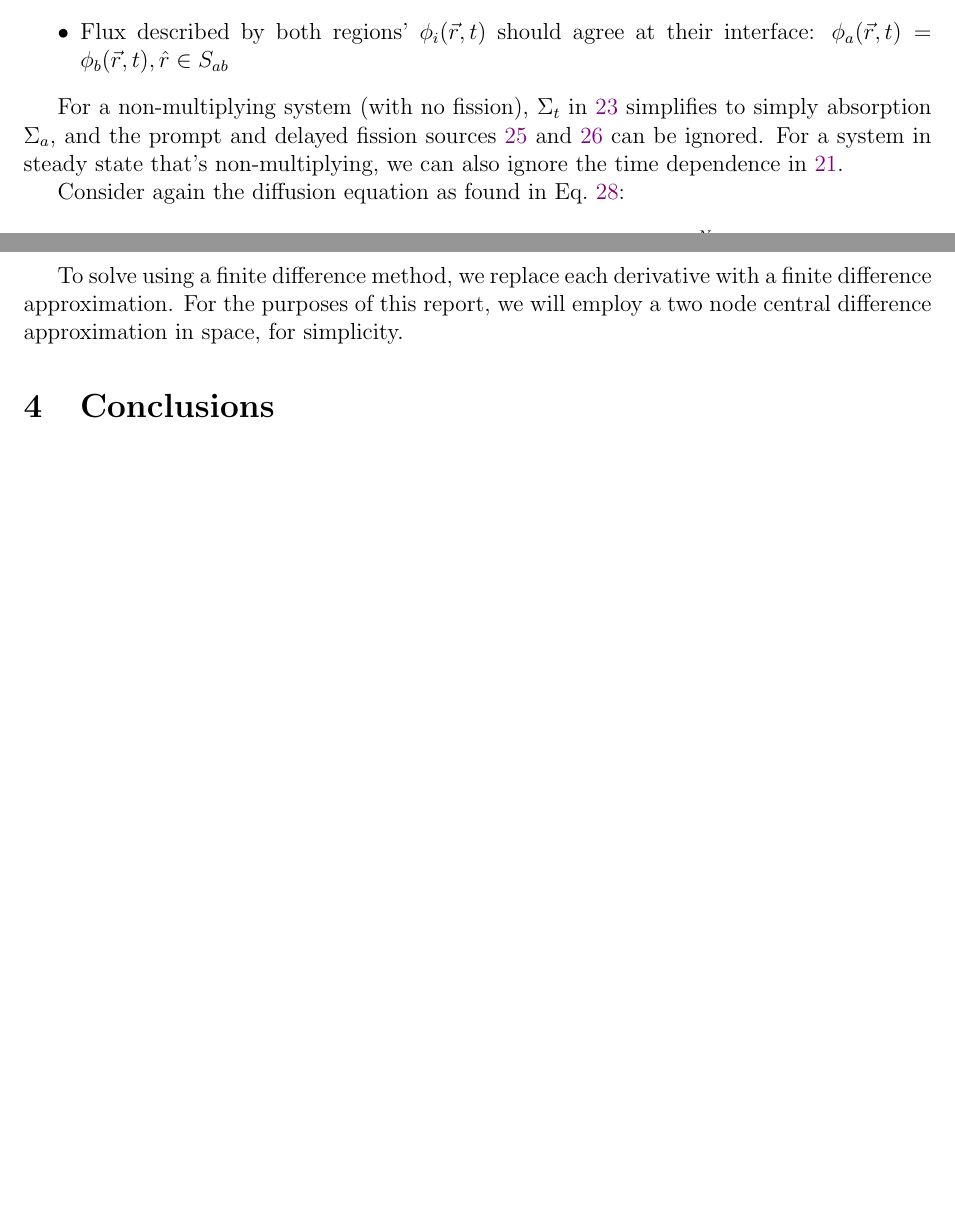
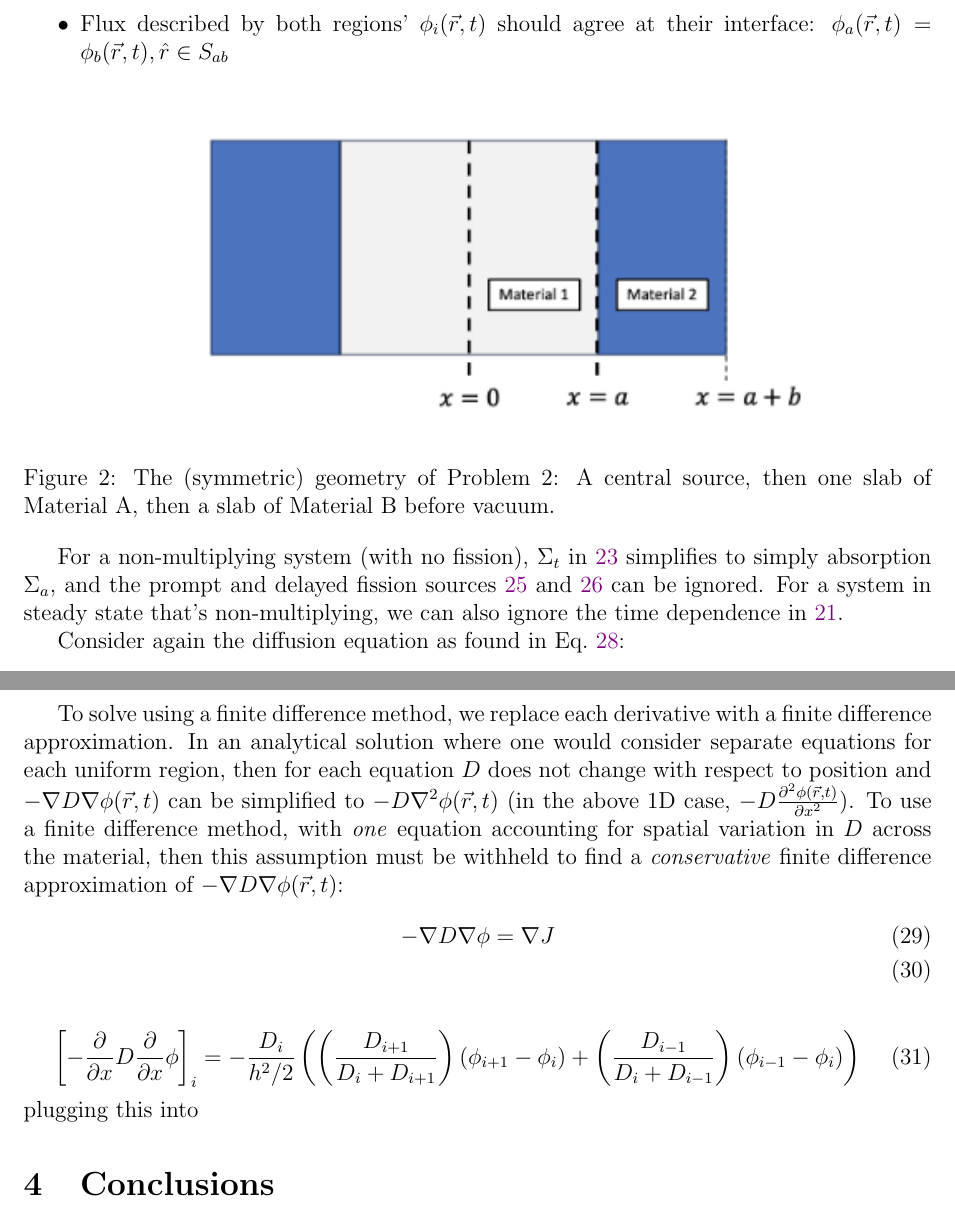
Before and after one commit to osanstrong/npre-455-cp, a LaTeX paper (cp1/main.tex): two parts of pages 8 and 9 of 9, joined at a grey line, cut so that both start at the same text, the shorter picture padded with empty space. Compiled offline with pdfLaTeX.

Commit message:
started problem 2

```diff
--- a/cp1/main.tex
+++ b/cp1/main.tex
@@ -243,6 +242,11 @@ Between regions $a$ and $b$ which meet at $S_{ab}$, we can apply conservation ba
     \item Flux described by both regions' $\phi_i\rt$ should agree at their interface: $\phi_a\rt=\phi_b\rt,{\hat{r}\in S_{ab}}$
 \end{itemize}
 
+\FloatBarrier
+
+\defplot{prob2_setup}{The (symmetric) geometry of Problem~2: A central source, then one slab of Material~A, then a slab of Material~B before vacuum.}
+
+
 For a non-multiplying system (with no fission), $\Sigma_t$ in \ref{eq:trans_coll} simplifies to simply absorption $\Sigma_a$, and the prompt and delayed fission sources \ref{trans_prompt} and \ref{eq:trans_delay} can be ignored.
 For a system in steady state that's non-multiplying, we can also ignore the time dependence in \ref{eq:trans_dt}.
 
@@ -251,8 +255,22 @@ Consider again the diffusion equation as found in Eq.~\ref{eq:diffusion}:
     \frac{1}{v}\frac{\partial \phi\rt}{\partial t}-\nabla\cdot D\nabla\phi\rt + \Sigma_a\rt\phi\rt = \nu_p\Sigma_f\rt\phi\rt + \sum_{i=1}^{N}\lambda_iC_i\rt + s\rt
 \end{equation*}
 
+\newcommand{\ddx}{\frac{\partial}{\partial x}}
 To solve using a finite difference method, we replace each derivative with a finite difference approximation.
-For the purposes of this report, we will employ a two node central difference approximation in space, for simplicity.
+In an analytical solution where one would consider separate equations for each uniform region, then for each equation $D$ does not change with respect to position and $-\nabla D\nabla\phi\rt$ can be simplified to $-D\nabla^2\phi\rt$ (in the above 1D case, $-D\frac{\partial^2\phi\rt}{\partial x^2}$).
+To use a finite difference method, with \emph{one} equation accounting for spatial variation in $D$ across the material, then this assumption must be withheld to find a \emph{conservative} finite difference approximation of $-\nabla D\nabla\phi\rt$:
+\begin{align}
+    -\nabla D\nabla\phi &= \nabla J\\
+%% TODO: Actually finish this derivation hell hell hell hel surffering
+\end{align}
+\newcommand{\pfrac}{\left(\frac{D_{i+1}}{D_i+D_{i+1}}\right)}
+\newcommand{\mfrac}{\left(\frac{D_{i-1}}{D_i+D_{i-1}}\right)}
+\begin{equation}
+    \left[-\ddx D\ddx\phi\right]_i = -\frac{D_i}{h^2/2}\left(\pfrac\left(\phi_{i+1}-\phi_i\right)+\mfrac\left(\phi_{i-1}-\phi_i\right)\right)
+\end{equation}
+plugging this into
+
+
 \section{Conclusions}\label{sec:conc}
 
 
```
Also changed, not shown: cp1/main.tex (3 more changed lines), 1 other file.
